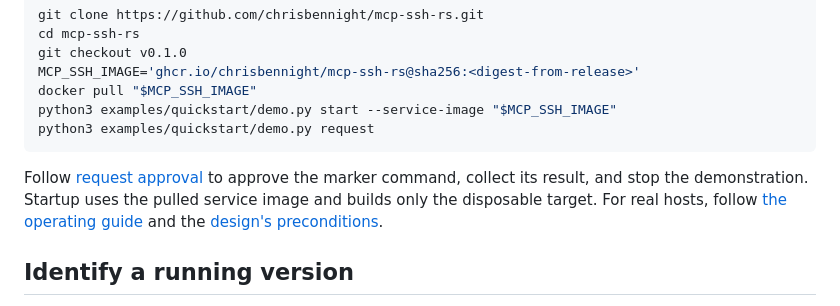
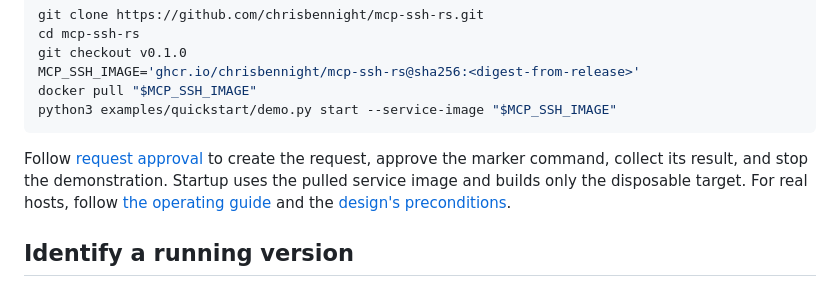
Before and after one commit to chrisbennight/mcp-ssh-rs, a Markdown page: docs/installation.md, the part around the change. GitHub-like rendering.

Commit message:
Avoid creating the tutorial request twice

````diff
--- a/docs/installation.md
+++ b/docs/installation.md
@@ -28,11 +28,10 @@ git checkout v0.1.0
 MCP_SSH_IMAGE='ghcr.io/chrisbennight/mcp-ssh-rs@sha256:<digest-from-release>'
 docker pull "$MCP_SSH_IMAGE"
 python3 examples/quickstart/demo.py start --service-image "$MCP_SSH_IMAGE"
-python3 examples/quickstart/demo.py request
 ```
 
-Follow [request approval](quickstart.md#request-approval) to approve the marker
-command, collect its result, and stop the demonstration. Startup uses the pulled
+Follow [request approval](quickstart.md#request-approval) to create the request,
+approve the marker command, collect its result, and stop the demonstration. Startup uses the pulled
 service image and builds only the disposable target. For real hosts, follow
 [the operating guide](operations.md) and the
 [design's preconditions](design.md#non-goals-and-preconditions).
````
